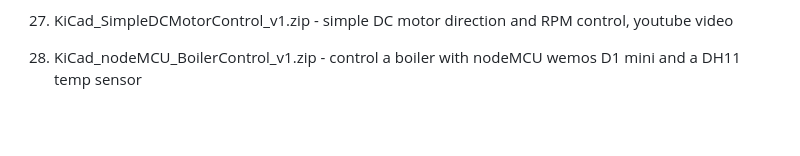
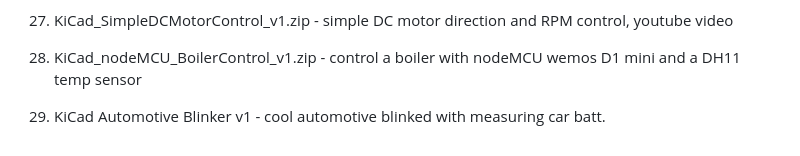
Before and after one commit to ArakelTheDragon/Library_Other, a Markdown page: README.md, the part around the change. Drawn GitHub-style; blank space fills up the shorter version.

Commit message:
Update README.md
Add 29 KiCad_Automotive_Blinker_v1.

```diff
--- a/README.md
+++ b/README.md
@@ -84,3 +84,4 @@ The project has two main components:
 26. **Proteus_XC8_MeasureCarBat_v1.zip** Measures the signal on pin AN0 and turns on LEDs in sequence from pin RB0 to RB3. Uses PIC16F88, PIC16F84A does not have an ADC module.
 27. KiCad_SimpleDCMotorControl_v1.zip - simple DC motor direction and RPM control, youtube video
 28. KiCad_nodeMCU_BoilerControl_v1.zip - control a boiler with nodeMCU wemos D1 mini and a DH11 temp sensor
+29. KiCad Automotive Blinker v1 - cool automotive blinked with measuring car batt.
```
